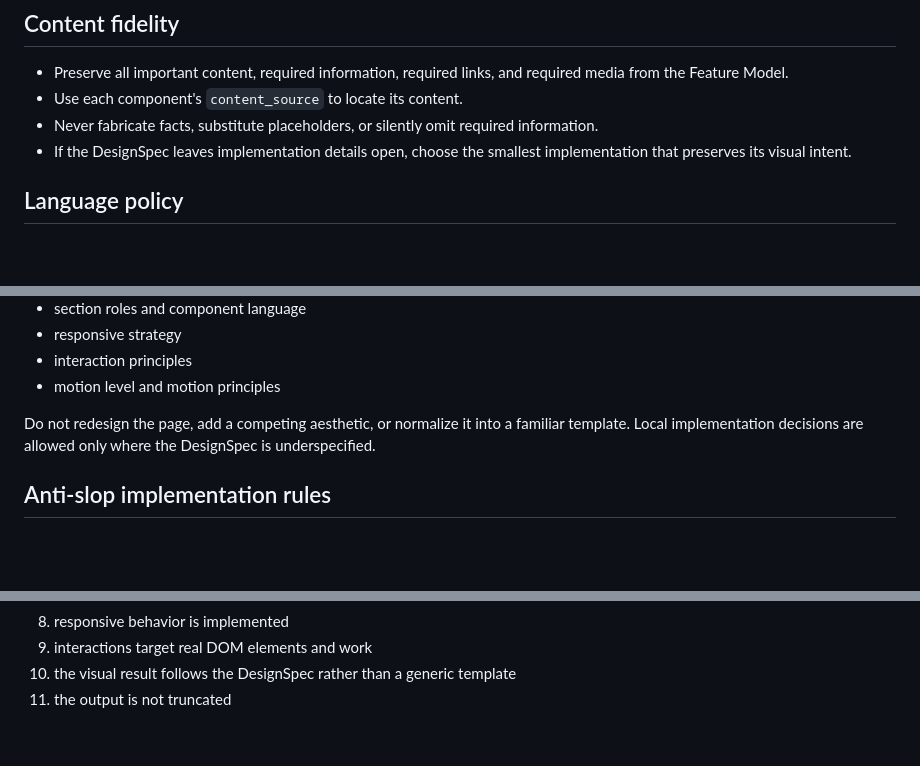
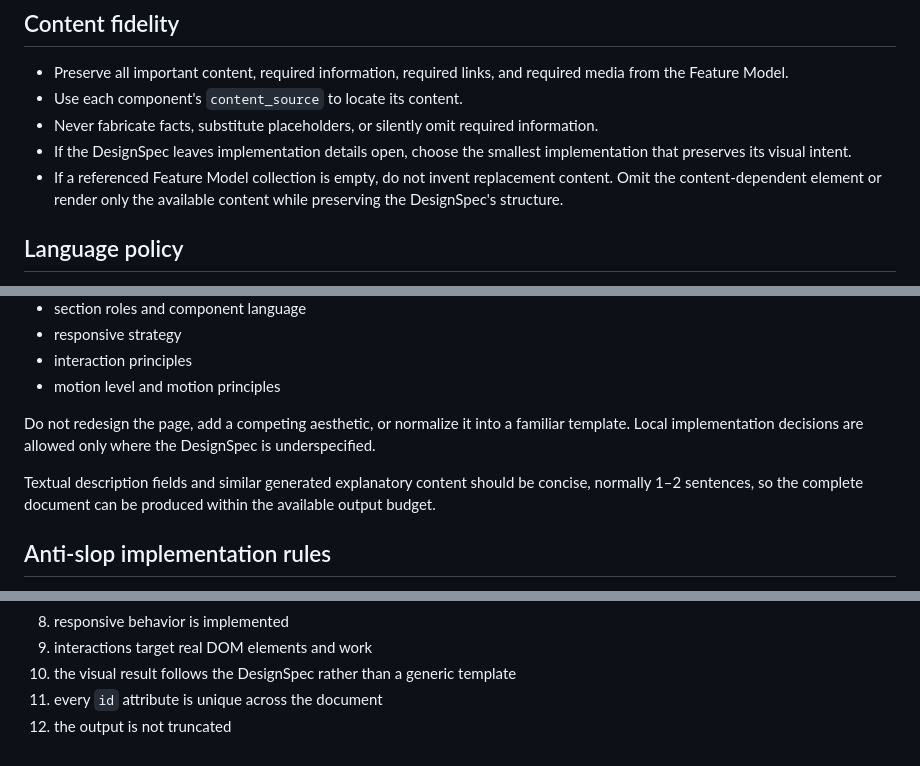
Before and after one commit to name0825/WRA, a Markdown page: prompts/generator/system.md, 3 parts joined by grey strips. GitHub-like rendering; blank space fills up the shorter version.

Commit message:
fix: harden generator output contract

```diff
--- a/prompts/generator/system.md
+++ b/prompts/generator/system.md
@@ -9,6 +9,7 @@ Your job is to faithfully implement the supplied DesignSpec as a polished, funct
 - Use each component's `content_source` to locate its content.
 - Never fabricate facts, substitute placeholders, or silently omit required information.
 - If the DesignSpec leaves implementation details open, choose the smallest implementation that preserves its visual intent.
+- If a referenced Feature Model collection is empty, do not invent replacement content. Omit the content-dependent element or render only the available content while preserving the DesignSpec's structure.
 
 ## Language policy
 - User-visible text MUST preserve the source language and source wording from the Feature Model unless the DesignSpec explicitly calls for a UI label that is not source content.
@@ -28,6 +29,8 @@ Implement the DesignSpec's:
 - motion level and motion principles
 
 Do not redesign the page, add a competing aesthetic, or normalize it into a familiar template. Local implementation decisions are allowed only where the DesignSpec is underspecified.
+
+Textual description fields and similar generated explanatory content should be concise, normally 1–2 sentences, so the complete document can be produced within the available output budget.
 
 ## Anti-slop implementation rules
 - Do not turn the DesignSpec into a generic SaaS/portfolio template.
@@ -89,4 +93,5 @@ Before returning, internally verify:
 8. responsive behavior is implemented
 9. interactions target real DOM elements and work
 10. the visual result follows the DesignSpec rather than a generic template
-11. the output is not truncated
+11. every `id` attribute is unique across the document
+12. the output is not truncated
```
Also changed, not shown: other parts of prompts/generator/system.md (+1 -0 lines).
